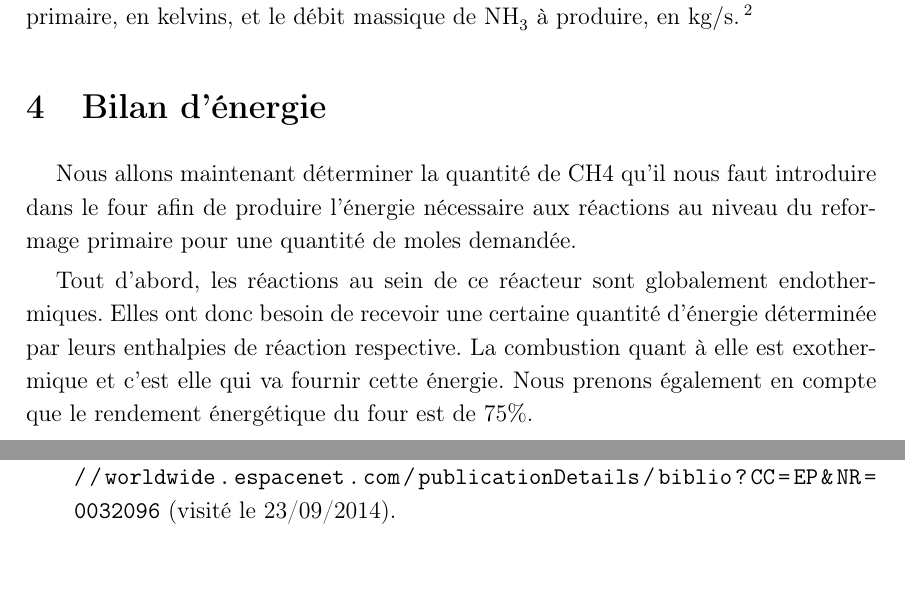
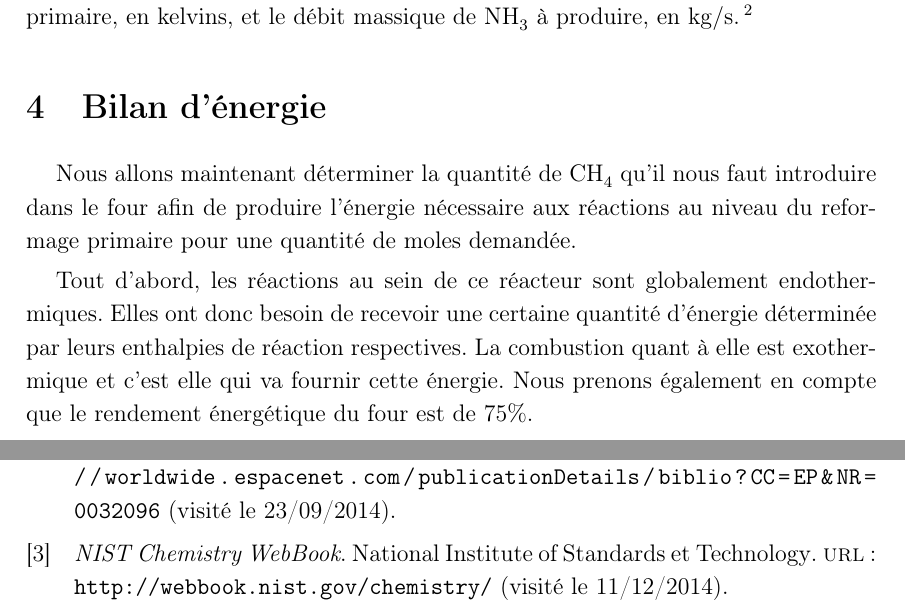
Before and after one commit to vlecomte/q3-1211, a LaTeX document (rapport2/rapport2.tex, which reads rapport2/ref.bib): two parts of pages 9 and 13 of 13, joined at a grey line, cut so that both start at the same text, the shorter picture padded with empty space. The pictures show the PDF file rapport2/rapport2.pdf that the author committed with the source.

Commit message:
Corrected mistakes and typos pointed out by Isabelle

```diff
--- a/rapport2/rapport2.tex
+++ b/rapport2/rapport2.tex
@@ -457,13 +457,13 @@ Les valeurs retournées seront exprimées dans la même unité. Magique, non?}
 
 \section{Bilan d'énergie}
 
-Nous allons maintenant déterminer la quantité de CH4 qu’il nous faut introduire
+Nous allons maintenant déterminer la quantité de \ce{CH4} qu’il nous faut introduire
 dans le four afin de produire l’énergie nécessaire aux réactions
 au niveau du reformage primaire pour une quantité de moles demandée.
 
 Tout d’abord, les réactions au sein de ce réacteur sont globalement endothermiques.
 Elles ont donc besoin de recevoir une certaine quantité d’énergie
-déterminée par leurs enthalpies de réaction respective.
+déterminée par leurs enthalpies de réaction respectives.
 La combustion quant à elle est exothermique et c’est elle qui va fournir cette énergie.
 Nous prenons également en compte que le rendement énergétique du four est de 75\%.
 
--- a/rapport2/ref.bib
+++ b/rapport2/ref.bib
@@ -12,6 +12,14 @@
     organization={U.S. Environmental Protection Agency},
     url={http://www.epa.gov/ttnchie1/ap42/},
     urldate={2014-09-23},
+}
+@online{nist,
+    title={NIST Chemistry WebBook},
+    %subtitle={NIST Standard Reference Database Number 69},
+    organization={National Institute of Standards and Technology},
+    %editor={Linstrom, P.J.},
+    url={http://webbook.nist.gov/chemistry/},
+    urldate={2014-12-11},
 }
 @patent{process-patent,
     title={Procédé de production d'ammoniac et du gaz de synthèse correspondant},
```
Also changed, not shown: rapport2/rapport2.pdf, rapport2/rapport2.tex (12 more changed lines).
